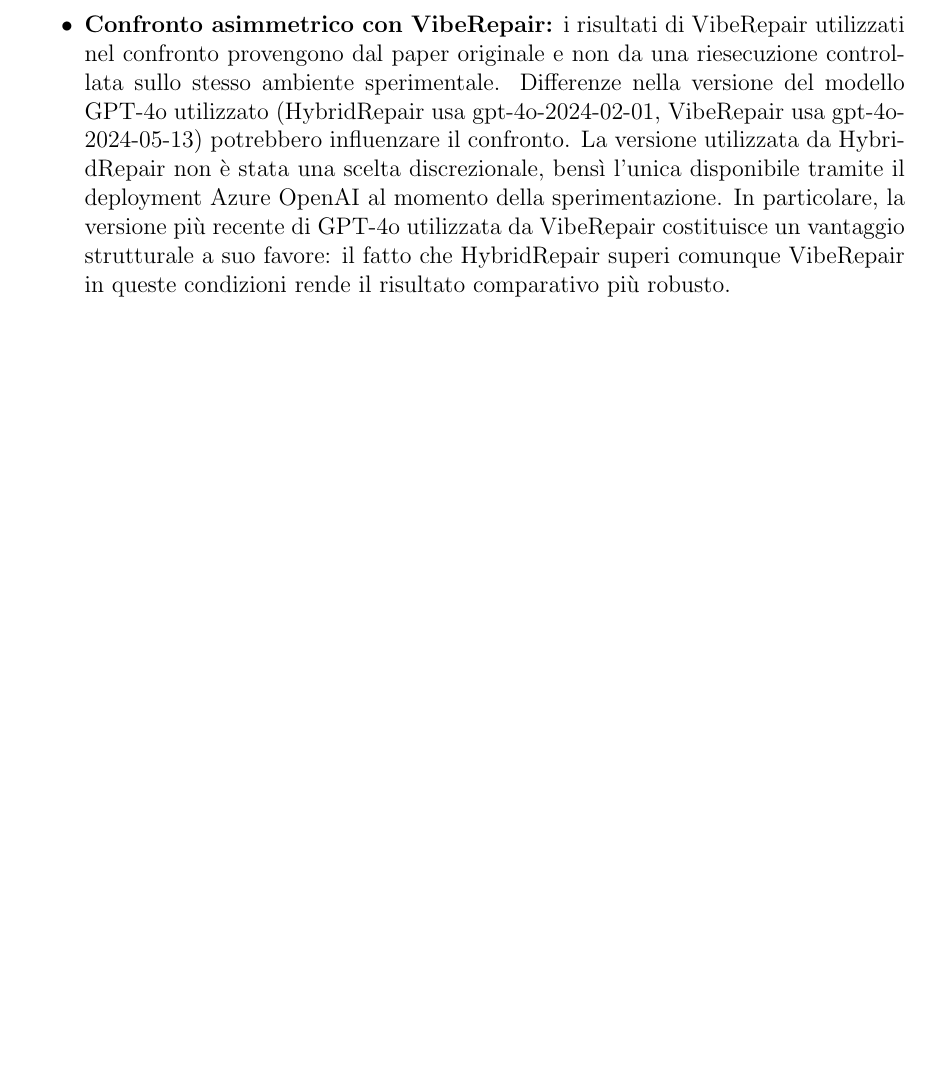
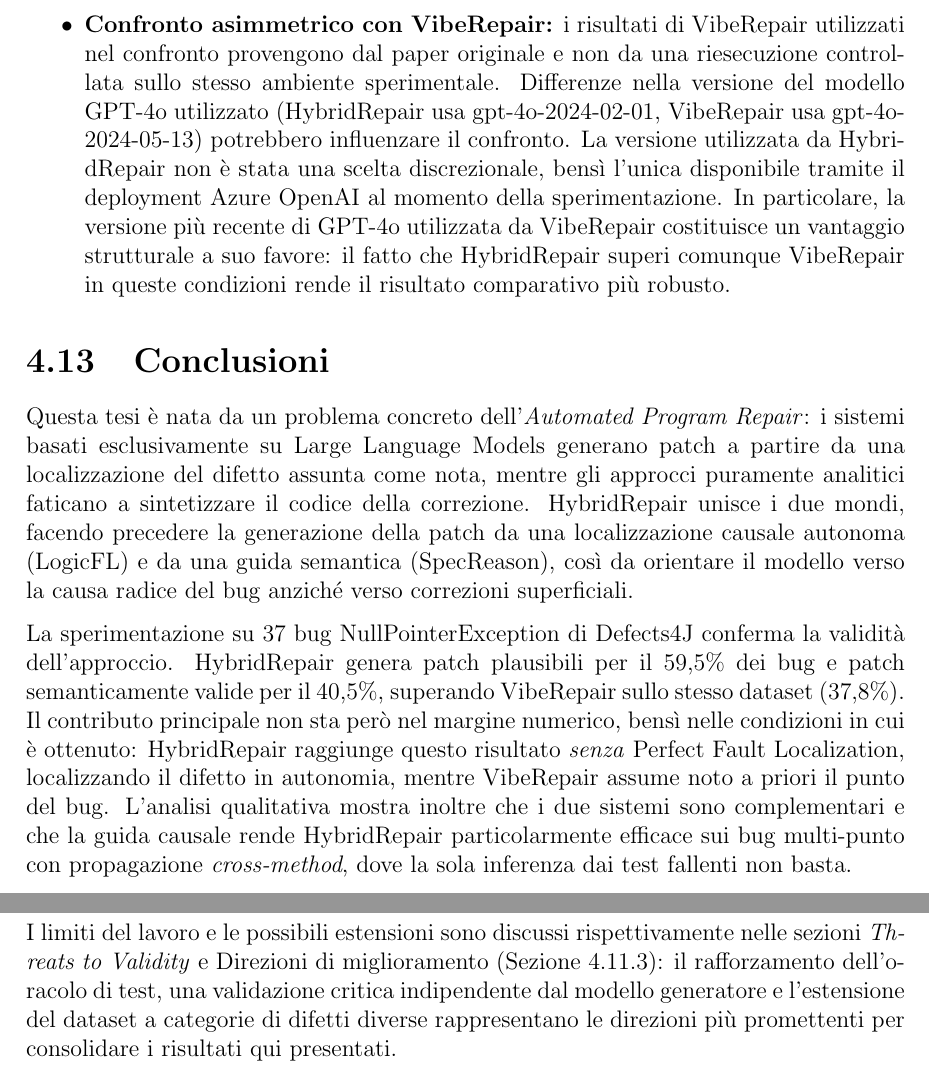
Before and after one commit to MeryoUniNA/Tesi, a LaTeX book (main.tex, which reads Capitoli/Capitolo_4/Sperimentazione.tex): part of page 101 of 105 before the commit and two parts of pages 101 and 102 of 106 after it, the two joined at a grey line, cut so that both start at the same text, the shorter picture padded with empty space. Compiled offline with pdfLaTeX.

Commit message:
aggiunta sezione di conclusione

```diff
--- a/Capitoli/Capitolo_4/Sperimentazione.tex
+++ b/Capitoli/Capitolo_4/Sperimentazione.tex
@@ -586,3 +586,30 @@
   vantaggio strutturale a suo favore: il fatto che HybridRepair superi comunque VibeRepair in queste
   condizioni rende il risultato comparativo più robusto.
 \end{itemize}
+
+% ─────────────────────────────────────────────
+\section{Conclusioni}
+
+Questa tesi è nata da un problema concreto dell'\emph{Automated Program Repair}: i sistemi
+basati esclusivamente su Large Language Models generano patch a partire da una localizzazione
+del difetto assunta come nota, mentre gli approcci puramente analitici faticano a sintetizzare
+il codice della correzione. HybridRepair unisce i due mondi, facendo precedere la generazione
+della patch da una localizzazione causale autonoma (LogicFL) e da una guida semantica
+(SpecReason), così da orientare il modello verso la causa radice del bug anziché verso
+correzioni superficiali.
+
+La sperimentazione su 37 bug NullPointerException di Defects4J conferma la validità
+dell'approccio. HybridRepair genera patch plausibili per il 59,5\% dei bug e patch
+semanticamente valide per il 40,5\%, superando VibeRepair sullo stesso dataset (37,8\%).
+Il contributo principale non sta però nel margine numerico, bensì nelle condizioni in cui è
+ottenuto: HybridRepair raggiunge questo risultato \emph{senza} Perfect Fault Localization,
+localizzando il difetto in autonomia, mentre VibeRepair assume noto a priori il punto del bug.
+L'analisi qualitativa mostra inoltre che i due sistemi sono complementari e che la guida
+causale rende HybridRepair particolarmente efficace sui bug multi-punto con propagazione
+\emph{cross-method}, dove la sola inferenza dai test fallenti non basta.
+
+I limiti del lavoro e le possibili estensioni sono discussi rispettivamente nelle sezioni
+\emph{Threats to Validity} e Direzioni di miglioramento (Sezione~\ref{subsec:direzioni-miglioramento}):
+il rafforzamento dell'oracolo di test, una validazione critica indipendente dal modello
+generatore e l'estensione del dataset a categorie di difetti diverse rappresentano le direzioni
+più promettenti per consolidare i risultati qui presentati.
```
Also changed, not shown: 1 other file.
